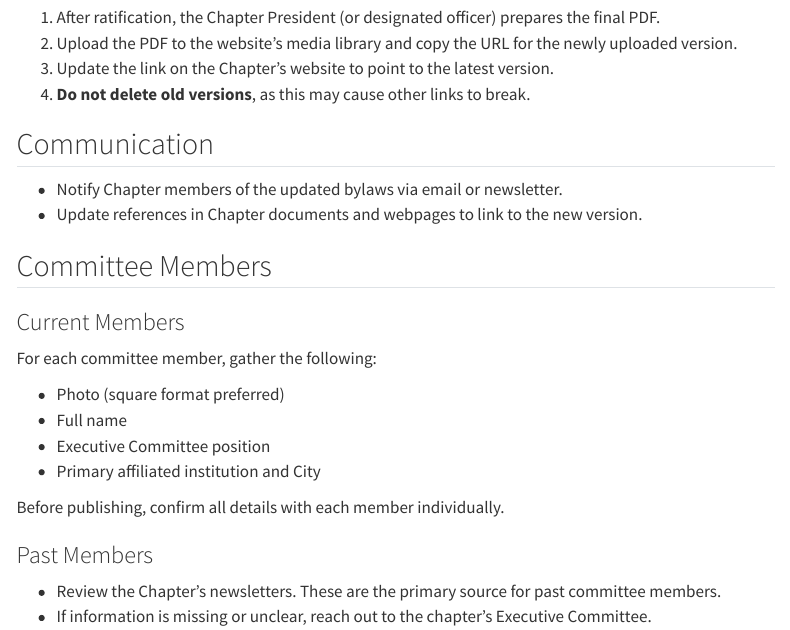
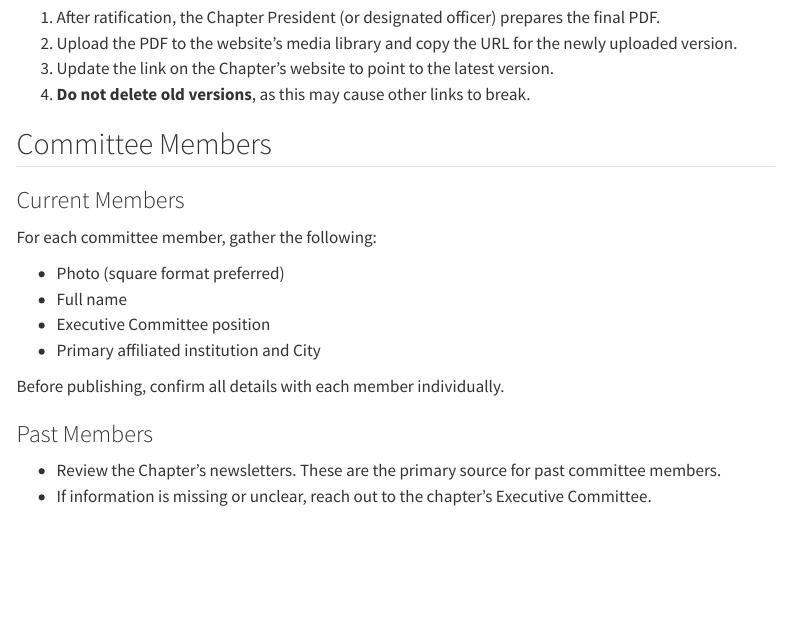
Before and after one commit to bicismrm/webadmin-guide, a Quarto document (workflows.qmd): the page in a window 1100 px wide, from 580 px down. Rendered offline with R 4.5, knitr and Pandoc in place of Quarto, with nearby package versions; menus at the side of the page are left out.

Commit message:
Minor edit

```diff
--- a/workflows.qmd
+++ b/workflows.qmd
@@ -21,11 +21,6 @@ This page outlines the protocols and workflows for managing our chapter’s webs
 2. Upload the PDF to the website’s media library and copy the URL for the newly uploaded version.
 3. Update the link on the Chapter’s website to point to the latest version.
 4. **Do not delete old versions**, as this may cause other links to break.
-
-## Communication
-
--   Notify Chapter members of the updated bylaws via email or newsletter.
--   Update references in Chapter documents and webpages to link to the new version.
 
 ## Committee Members
 
```
Also changed, not shown: 1 other file.
